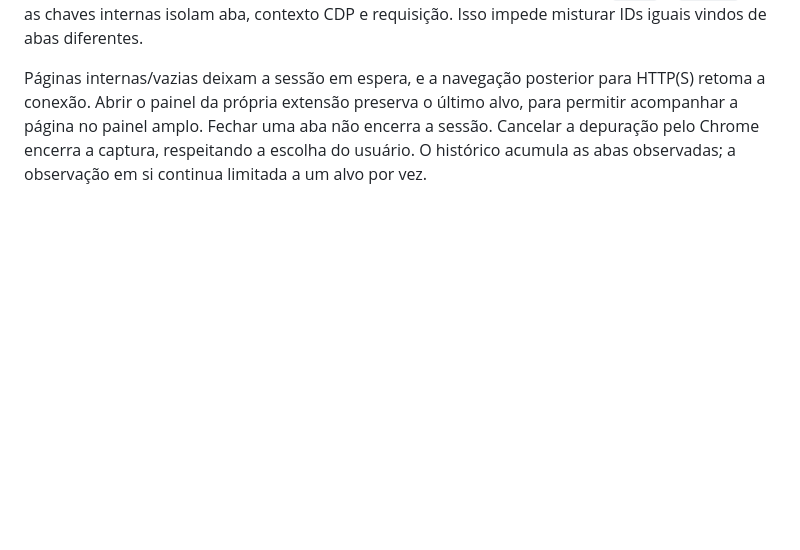
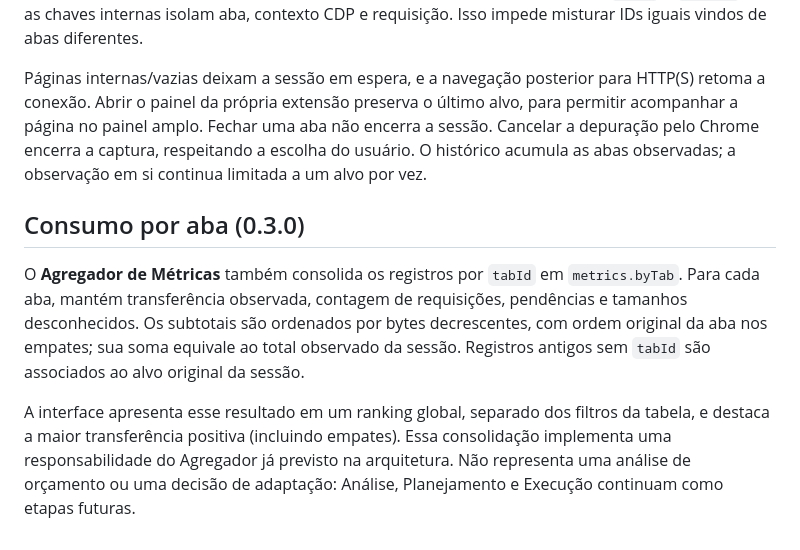
Before and after one commit to CyberNicky/chrome-adaptive-monitor, a Markdown page: docs/ARQUITETURA.md, the part around the change. Rendered like a GitHub page; blank space fills up the shorter version.

```diff
--- a/docs/ARQUITETURA.md
+++ b/docs/ARQUITETURA.md
@@ -56,3 +56,9 @@ O controlador observa `tabs.onActivated`, `tabs.onUpdated` e `windows.onFocusCha
 Antes de desconectar o alvo anterior, seu identificador é retirado do estado de captura. Pendências são marcadas como interrompidas; registros concluídos e métricas permanecem. O novo alvo é conectado automaticamente quando sua URL é HTTP(S). Cada registro carrega `tabId` e `pageUrl`, e as chaves internas isolam aba, contexto CDP e requisição. Isso impede misturar IDs iguais vindos de abas diferentes.
 
 Páginas internas/vazias deixam a sessão em espera, e a navegação posterior para HTTP(S) retoma a conexão. Abrir o painel da própria extensão preserva o último alvo, para permitir acompanhar a página no painel amplo. Fechar uma aba não encerra a sessão. Cancelar a depuração pelo Chrome encerra a captura, respeitando a escolha do usuário. O histórico acumula as abas observadas; a observação em si continua limitada a um alvo por vez.
+
+## Consumo por aba (0.3.0)
+
+O **Agregador de Métricas** também consolida os registros por `tabId` em `metrics.byTab`. Para cada aba, mantém transferência observada, contagem de requisições, pendências e tamanhos desconhecidos. Os subtotais são ordenados por bytes decrescentes, com ordem original da aba nos empates; sua soma equivale ao total observado da sessão. Registros antigos sem `tabId` são associados ao alvo original da sessão.
+
+A interface apresenta esse resultado em um ranking global, separado dos filtros da tabela, e destaca a maior transferência positiva (incluindo empates). Essa consolidação implementa uma responsabilidade do Agregador já previsto na arquitetura. Não representa uma análise de orçamento ou uma decisão de adaptação: Análise, Planejamento e Execução continuam como etapas futuras.
```
Also changed, not shown: README.md (+7 -1 lines), docs/painel.png, 9 other files.
